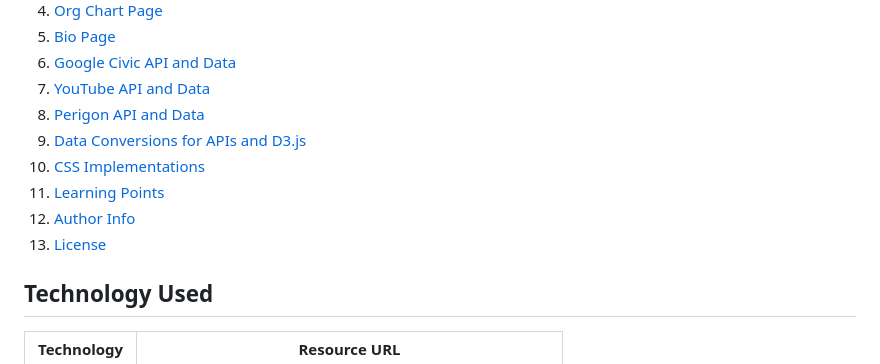
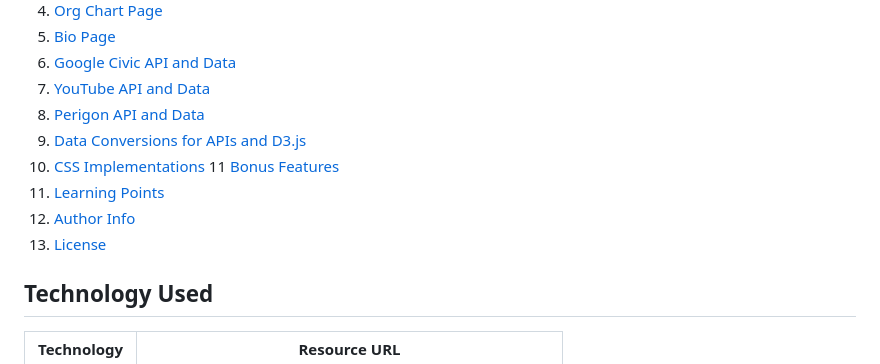
Before and after one commit to BrandonDHaskell/know-your-government, a Markdown page: README.md, the part around the change. Rendered like a GitHub page.

Commit message:
final README update to TOC

```diff
--- a/README.md
+++ b/README.md
@@ -19,9 +19,10 @@ See the [Deployed Site](https://bhaskell7901.github.io/know-your-government/)
 8. [Perigon API and Data](#perigon-api-and-data)
 9. [Data Conversions for APIs and D3.js](#data-conversions-for-apis-and-d3js)
 10. [CSS Implementations](#css-implementations)
-11. [Learning Points](#learning-points)
-12. [Author Info](#author-info)
-13. [License](#license)
+11 [Bonus Features](#bonus-features)
+12. [Learning Points](#learning-points)
+13. [Author Info](#author-info)
+14. [License](#license)
 
 
 ## Technology Used
```
